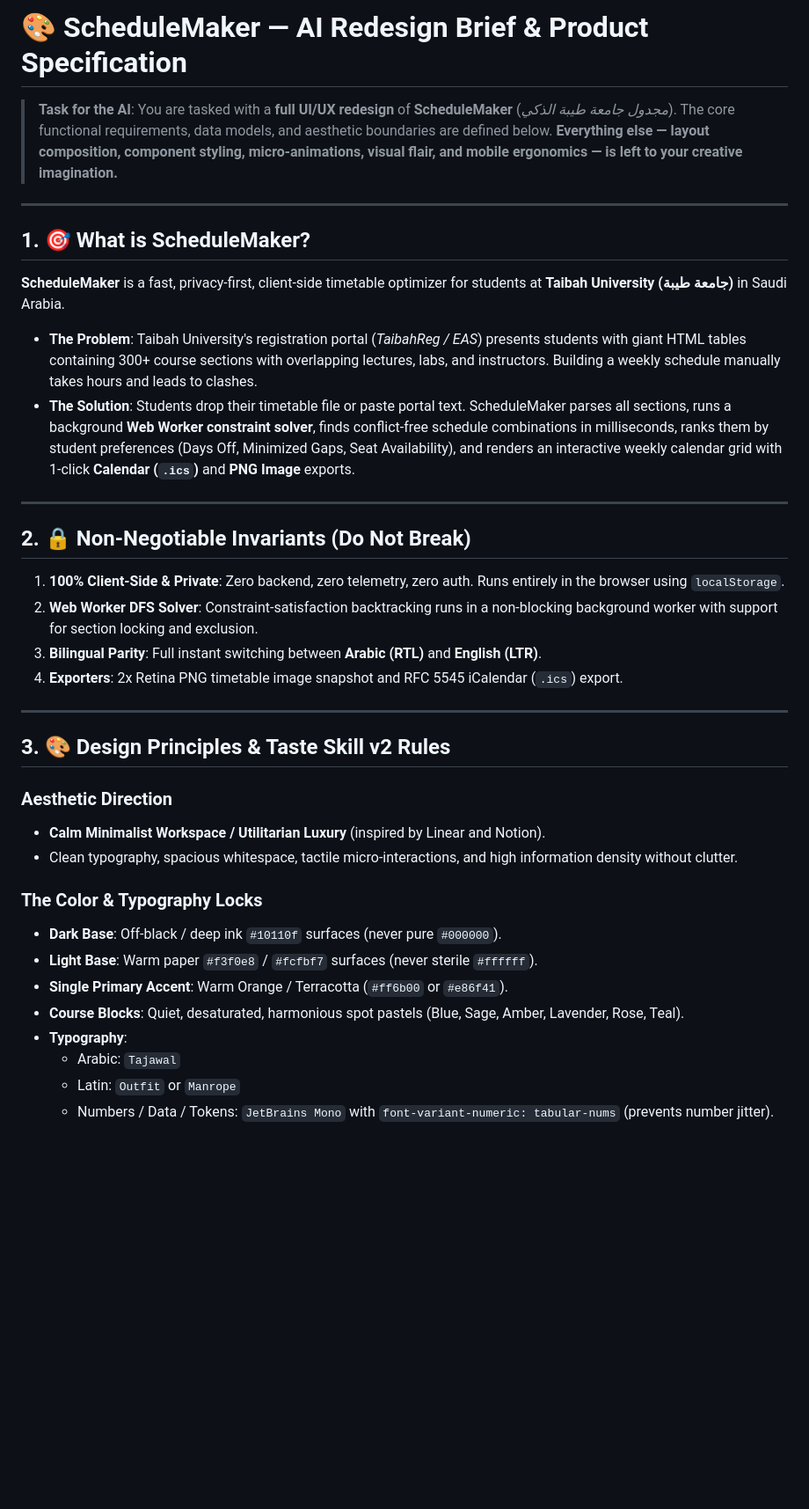
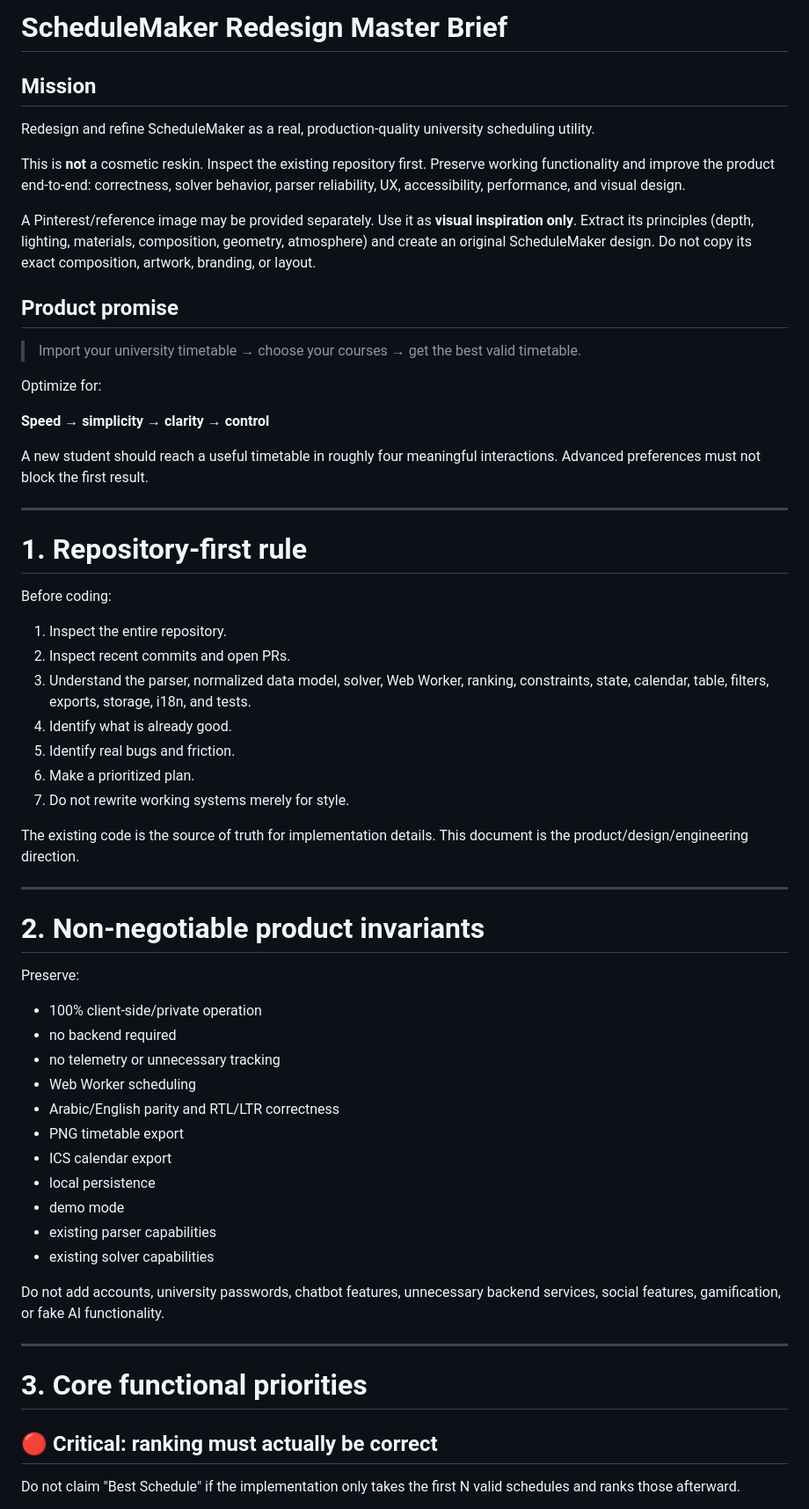
Before and after one commit to Mqsirrel/schedule-maker, a Markdown page: REDESIGN_MASTER_BRIEF.md, the part around one of its changes. Shown at 88% size. Drawn GitHub-style; blank space fills up the shorter version.

```diff
--- a/REDESIGN_MASTER_BRIEF.md
+++ b/REDESIGN_MASTER_BRIEF.md
@@ -1,38 +1,64 @@
-# 🎨 ScheduleMaker — AI Redesign Brief & Product Specification
+# ScheduleMaker Redesign Master Brief
 
-> **Task for the AI**: You are tasked with a **full UI/UX redesign** of **ScheduleMaker** (*مجدول جامعة طيبة الذكي*). The core functional requirements, data models, and aesthetic boundaries are defined below. **Everything else — layout composition, component styling, micro-animations, visual flair, and mobile ergonomics — is left to your creative imagination.**
+## Mission
+
+Redesign and refine ScheduleMaker as a real, production-quality university scheduling utility.
+
+This is **not** a cosmetic reskin. Inspect the existing repository first. Preserve working functionality and improve the product end-to-end: correctness, solver behavior, parser reliability, UX, accessibility, performance, and visual design.
+
+A Pinterest/reference image may be provided separately. Use it as **visual inspiration only**. Extract its principles (depth, lighting, materials, composition, geometry, atmosphere) and create an original ScheduleMaker design. Do not copy its exact composition, artwork, branding, or layout.
+
+## Product promise
+
+> Import your university timetable → choose your courses → get the best valid timetable.
+
+Optimize for:
+
+**Speed → simplicity → clarity → control**
+
+A new student should reach a useful timetable in roughly four meaningful interactions. Advanced preferences must not block the first result.
 
 ---
 
-## 1. 🎯 What is ScheduleMaker?
-**ScheduleMaker** is a fast, privacy-first, client-side timetable optimizer for students at **Taibah University (جامعة طيبة)** in Saudi Arabia.
+# 1. Repository-first rule
 
-* **The Problem**: Taibah University's registration portal (*TaibahReg / EAS*) presents students with giant HTML tables containing 300+ course sections with overlapping lectures, labs, and instructors. Building a weekly schedule manually takes hours and leads to clashes.
-* **The Solution**: Students drop their timetable file or paste portal text. ScheduleMaker parses all sections, runs a background **Web Worker constraint solver**, finds conflict-free schedule combinations in milliseconds, ranks them by student preferences (Days Off, Minimized Gaps, Seat Availability), and renders an interactive weekly calendar grid with 1-click **Calendar (`.ics`)** and **PNG Image** exports.
+Before coding:
+
+1. Inspect the entire repository.
+2. Inspect recent commits and open PRs.
+3. Understand the parser, normalized data model, solver, Web Worker, ranking, constraints, state, calendar, table, filters, exports, storage, i18n, and tests.
+4. Identify what is already good.
+5. Identify real bugs and friction.
+6. Make a prioritized plan.
+7. Do not rewrite working systems merely for style.
+
+The existing code is the source of truth for implementation details. This document is the product/design/engineering direction.
 
 ---
 
-## 2. 🔒 Non-Negotiable Invariants (Do Not Break)
-1. **100% Client-Side & Private**: Zero backend, zero telemetry, zero auth. Runs entirely in the browser using `localStorage`.
-2. **Web Worker DFS Solver**: Constraint-satisfaction backtracking runs in a non-blocking background worker with support for section locking and exclusion.
-3. **Bilingual Parity**: Full instant switching between **Arabic (RTL)** and **English (LTR)**.
-4. **Exporters**: 2x Retina PNG timetable image snapshot and RFC 5545 iCalendar (`.ics`) export.
+# 2. Non-negotiable product invariants
+
+Preserve:
+
+- 100% client-side/private operation
+- no backend required
+- no telemetry or unnecessary tracking
+- Web Worker scheduling
+- Arabic/English parity and RTL/LTR correctness
+- PNG timetable export
+- ICS calendar export
+- local persistence
+- demo mode
+- existing parser capabilities
+- existing solver capabilities
+
+Do not add accounts, university passwords, chatbot features, unnecessary backend services, social features, gamification, or fake AI functionality.
 
 ---
 
-## 3. 🎨 Design Principles & Taste Skill v2 Rules
+# 3. Core functional priorities
 
-### Aesthetic Direction
-* **Calm Minimalist Workspace / Utilitarian Luxury** (inspired by Linear and Notion).
-* Clean typography, spacious whitespace, tactile micro-interactions, and high information density without clutter.
+## 🔴 Critical: ranking must actually be correct
 
-### The Color & Typography Locks
-* **Dark Base**: Off-black / deep ink `#10110f` surfaces (never pure `#000000`).
-* **Light Base**: Warm paper `#f3f0e8` / `#fcfbf7` surfaces (never sterile `#ffffff`).
-* **Single Primary Accent**: Warm Orange / Terracotta (`#ff6b00` or `#e86f41`).
-* **Course Blocks**: Quiet, desaturated, harmonious spot pastels (Blue, Sage, Amber, Lavender, Rose, Teal).
-* **Typography**:
-  - Arabic: `Tajawal`
-  - Latin: `Outfit` or `Manrope`
-  - Numbers / Data / Tokens: `JetBrains Mono` with `font-variant-numeric: tabular-nums` (prevents number jitter).
+Do not claim "Best Schedule" if the implementation only takes the first N valid schedules and ranks those afterward.
 
```
Also changed, not shown: other parts of REDESIGN_MASTER_BRIEF.md (+553 -97 lines).
